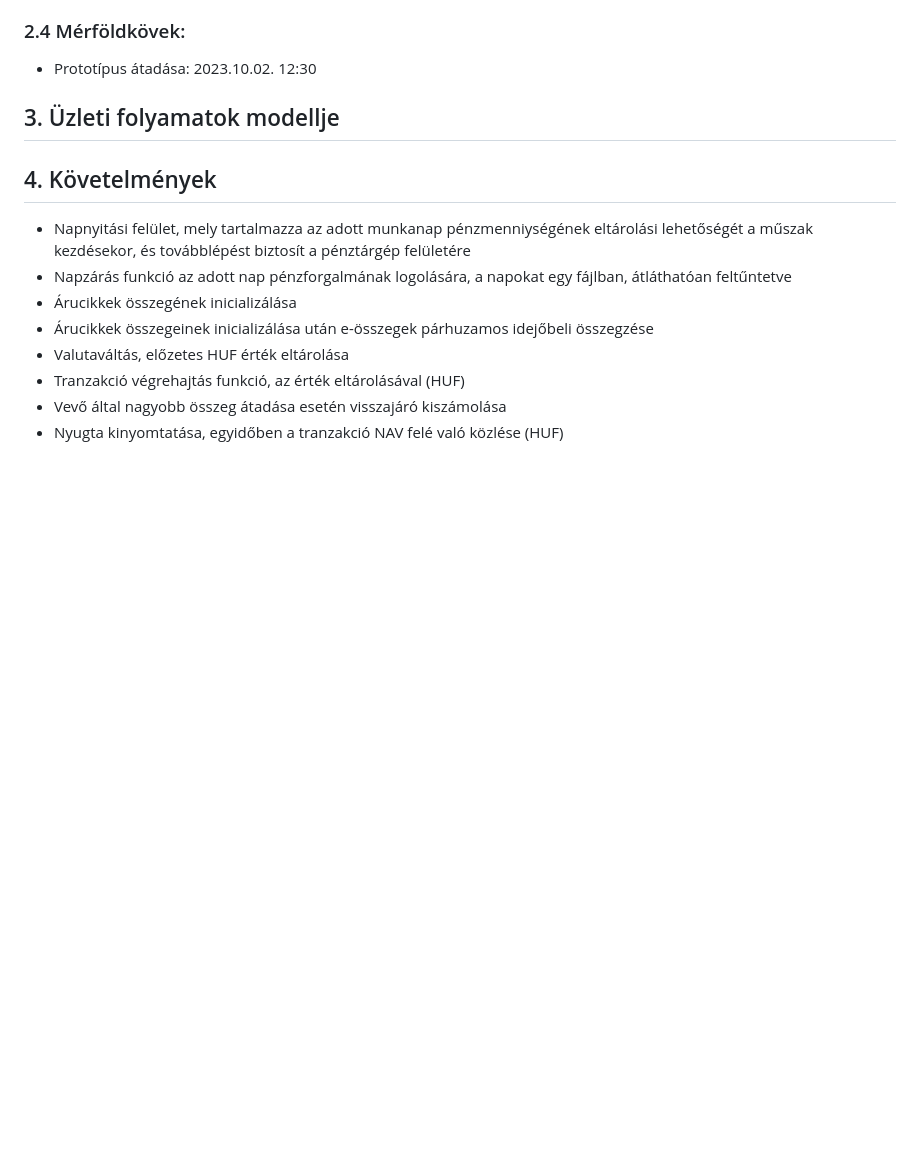
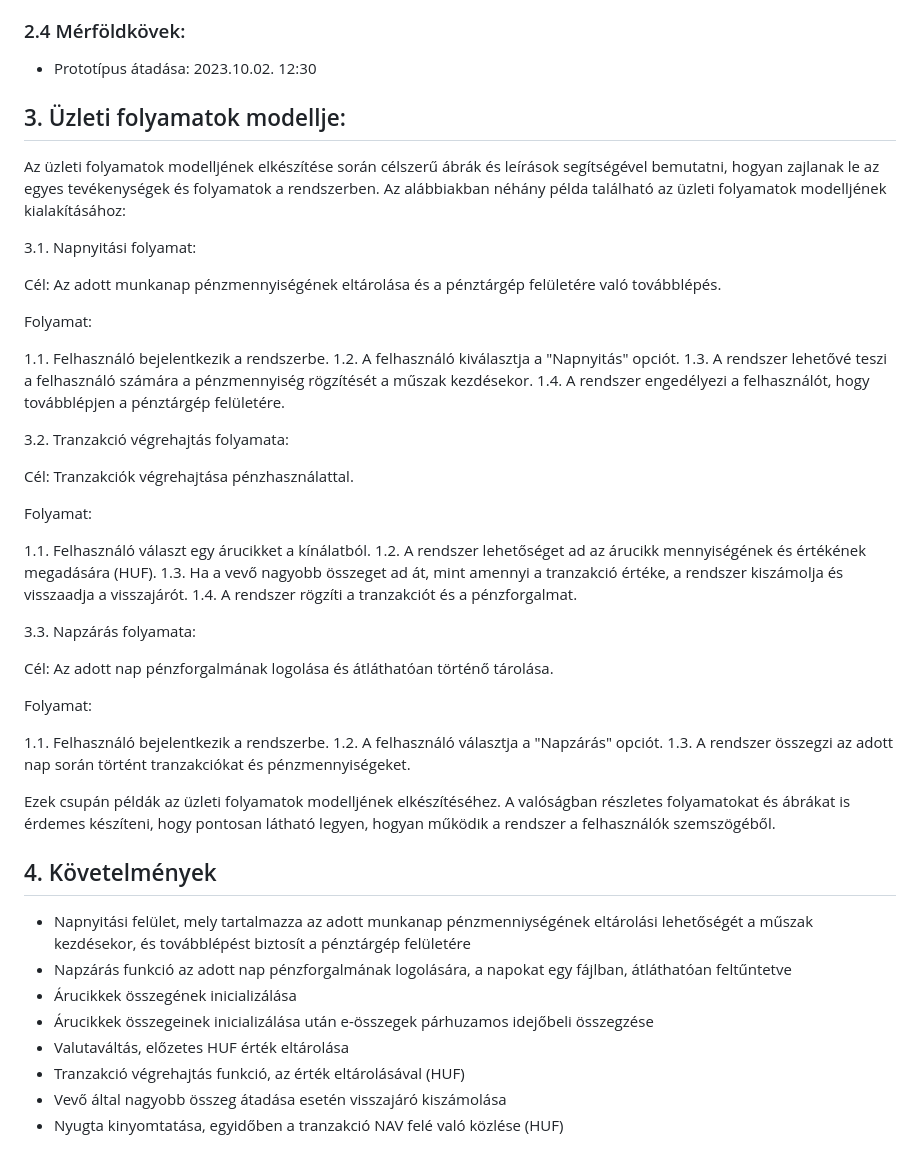
Before and after one commit to Bmate2/AFP_MiniProject, a Markdown page: Doksik/Rendszerterv.md, the part around the change. Drawn GitHub-style; blank space fills up the shorter version.

Commit message:
Rendszerterv 3. Üzleti folyamatok modellje
3 lehetséges folyamat a rendszerben.

```diff
--- a/Doksik/Rendszerterv.md
+++ b/Doksik/Rendszerterv.md
@@ -27,7 +27,43 @@ A rendszer célja, hogy a felhasználó bolti körülmények között tudjon tra
 ### 2.4 Mérföldkövek:
    * Prototípus átadása: 2023.10.02. 12:30
 
-## 3. Üzleti folyamatok modellje
+## 3. Üzleti folyamatok modellje:
+
+Az üzleti folyamatok modelljének elkészítése során célszerű ábrák és leírások segítségével bemutatni, hogyan zajlanak le az egyes tevékenységek és folyamatok a rendszerben. Az alábbiakban néhány példa található az üzleti folyamatok modelljének kialakításához:
+
+3.1. Napnyitási folyamat:
+
+Cél: Az adott munkanap pénzmennyiségének eltárolása és a pénztárgép felületére való továbblépés.
+
+Folyamat:
+
+1.1. Felhasználó bejelentkezik a rendszerbe.
+1.2. A felhasználó kiválasztja a "Napnyitás" opciót.
+1.3. A rendszer lehetővé teszi a felhasználó számára a pénzmennyiség rögzítését a műszak kezdésekor.
+1.4. A rendszer engedélyezi a felhasználót, hogy továbblépjen a pénztárgép felületére.
+
+3.2. Tranzakció végrehajtás folyamata:
+
+Cél: Tranzakciók végrehajtása pénzhasználattal.
+
+Folyamat:
+
+1.1. Felhasználó választ egy árucikket a kínálatból.
+1.2. A rendszer lehetőséget ad az árucikk mennyiségének és értékének megadására (HUF).
+1.3. Ha a vevő nagyobb összeget ad át, mint amennyi a tranzakció értéke, a rendszer kiszámolja és visszaadja a visszajárót.
+1.4. A rendszer rögzíti a tranzakciót és a pénzforgalmat.
+
+3.3. Napzárás folyamata:
+
+Cél: Az adott nap pénzforgalmának logolása és átláthatóan történő tárolása.
+
+Folyamat:
+
+1.1. Felhasználó bejelentkezik a rendszerbe.
+1.2. A felhasználó választja a "Napzárás" opciót.
+1.3. A rendszer összegzi az adott nap során történt tranzakciókat és pénzmennyiségeket.
+
+Ezek csupán példák az üzleti folyamatok modelljének elkészítéséhez. A valóságban részletes folyamatokat és ábrákat is érdemes készíteni, hogy pontosan látható legyen, hogyan működik a rendszer a felhasználók szemszögéből.
 
 ## 4. Követelmények
    * Napnyitási felület, mely tartalmazza az adott munkanap pénzmenniységének eltárolási lehetőségét a műszak kezdésekor, és továbblépést biztosít a pénztárgép felületére
```
